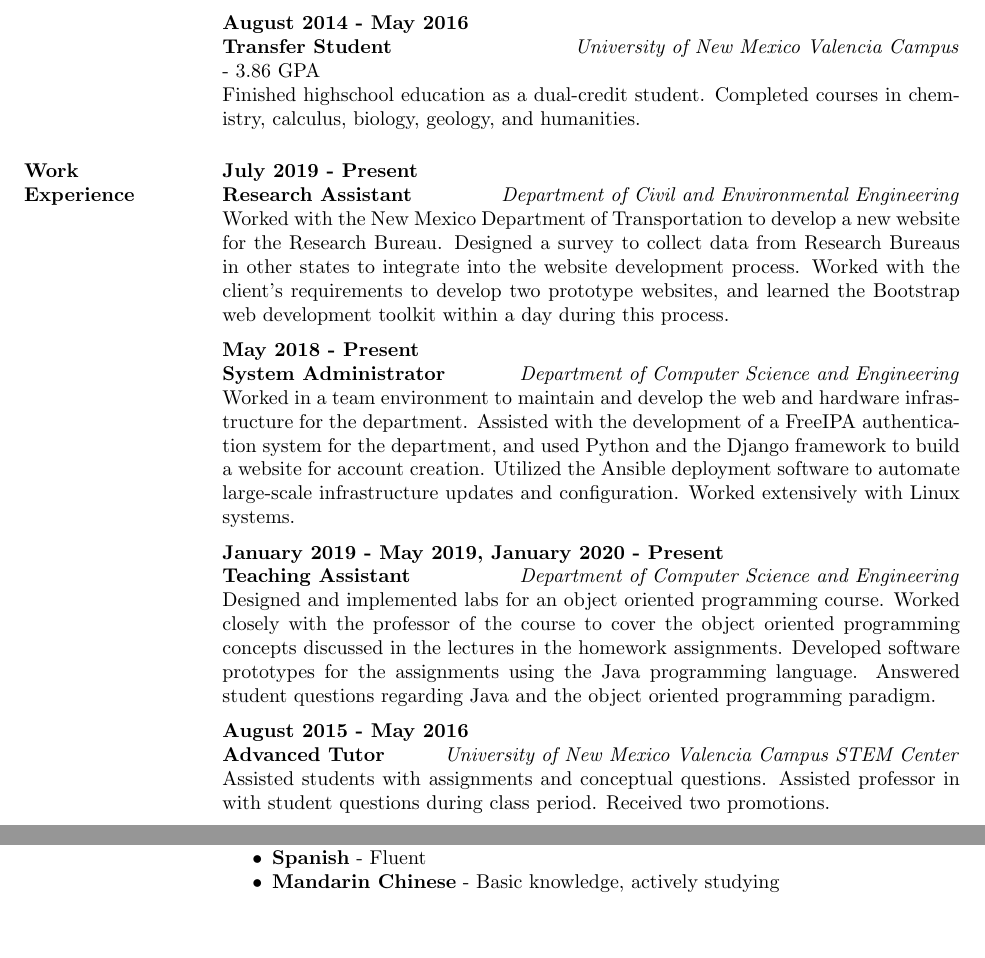
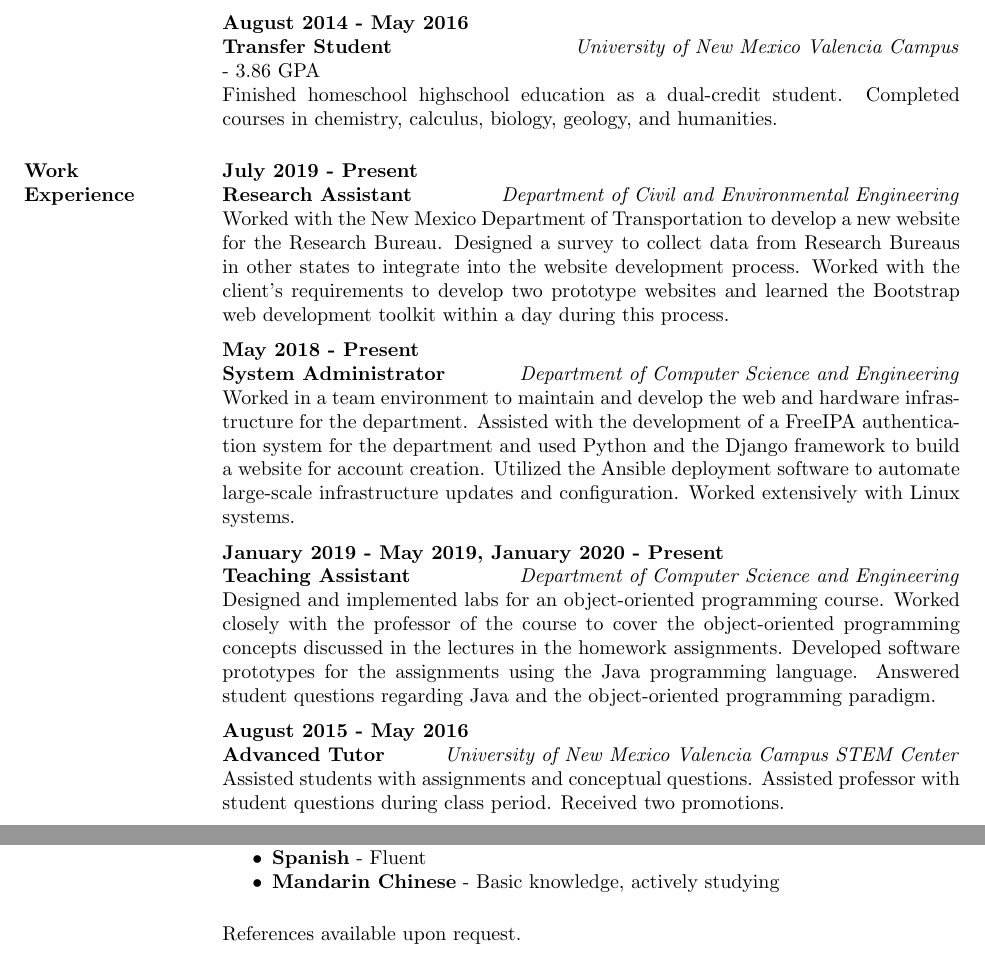
Before and after one commit to nbockisch/Resume, a LaTeX CV (resume.tex): two parts of pages 1 and 2 of 2, joined at a grey line, cut so that both start at the same text. Compiled offline with pdfLaTeX.

Commit message:
Minor updates

```diff
--- a/resume.tex
+++ b/resume.tex
@@ -50,7 +50,7 @@
     \colchunk[2]{\textbf{August 2014 - May 2016} \\
     \textbf{Transfer Student} \hfill \textit{University of New Mexico Valencia Campus} \\
     - 3.86 GPA \\
-    Finished highschool education as a dual-credit student. Completed courses in chemistry, calculus, biology, geology, and humanities.
+    Finished homeschool highschool education as a dual-credit student. Completed courses in chemistry, calculus, biology, geology, and humanities.
     }
     \colplacechunks
 
@@ -65,7 +65,7 @@
     \colchunk[1]{\hspace*{-\parindent}\textbf{Work Experience}}
     \colchunk[2]{\textbf{July 2019 - Present} \\
     \textbf{Research Assistant} \hfill \textit{Department of Civil and Environmental Engineering}\\
-    Worked with the New Mexico Department of Transportation to develop a new website for the Research Bureau. Designed a survey to collect data from Research Bureaus in other states to integrate into the website development process. Worked with the client's requirements to develop two prototype websites, and learned the Bootstrap web development toolkit within a day during this process.
+    Worked with the New Mexico Department of Transportation to develop a new website for the Research Bureau. Designed a survey to collect data from Research Bureaus in other states to integrate into the website development process. Worked with the client's requirements to develop two prototype websites and learned the Bootstrap web development toolkit within a day during this process.
     }
     \colplacechunks
 
@@ -81,7 +81,7 @@
 
     \colchunk[2]{\textbf{January 2019 - May 2019, January 2020 - Present} \\
     \textbf{Teaching Assistant} \hfill \textit{Department of Computer Science and Engineering}\\
-    Designed and implemented labs for an object oriented programming course. Worked closely with the professor of the course to cover the object oriented programming concepts discussed in the lectures in the homework assignments. Developed software prototypes for the assignments using the Java programming language. Answered student questions regarding Java and the object oriented programming paradigm.
+    Designed and implemented labs for an object-oriented programming course. Worked closely with the professor of the course to cover the object-oriented programming concepts discussed in the lectures in the homework assignments. Developed software prototypes for the assignments using the Java programming language. Answered student questions regarding Java and the object-oriented programming paradigm.
     }
     \colplacechunks
 
@@ -89,7 +89,7 @@
 
     \colchunk[2]{\textbf{August 2015 - May 2016} \\
     \textbf{Advanced Tutor} \hfill \textit{University of New Mexico Valencia Campus STEM Center}\\
-    Assisted students with assignments and conceptual questions. Assisted professor in with student questions during class period. Received two promotions.
+    Assisted students with assignments and conceptual questions. Assisted professor with student questions during class period. Received two promotions.
     }
     \colplacechunks
 
@@ -148,6 +148,7 @@
     \item \textbf{Mandarin Chinese} - Basic knowledge, actively studying
     \end{itemize}}
     \colplacechunks
-
+    \addvspace{0.5cm}
+    \colchunk[2]{References available upon request.}
 \end{parcolumns}
 
```
Also changed, not shown: resume.pdf, resume.tex (16 more changed lines), 1 other file.
